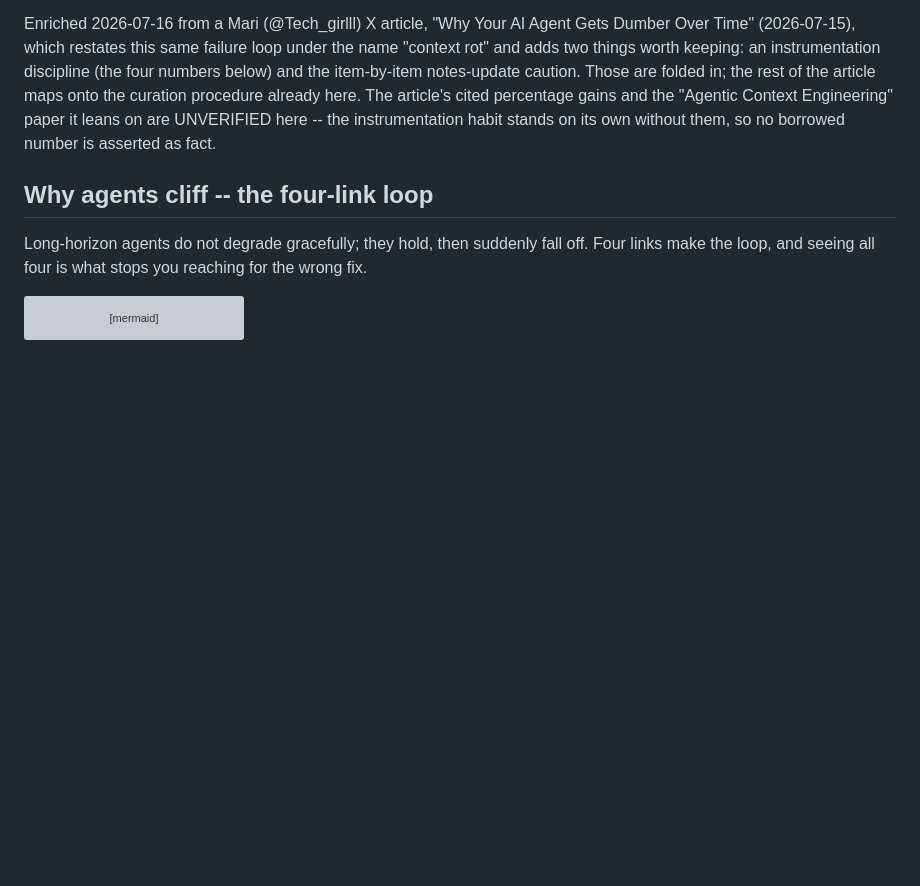
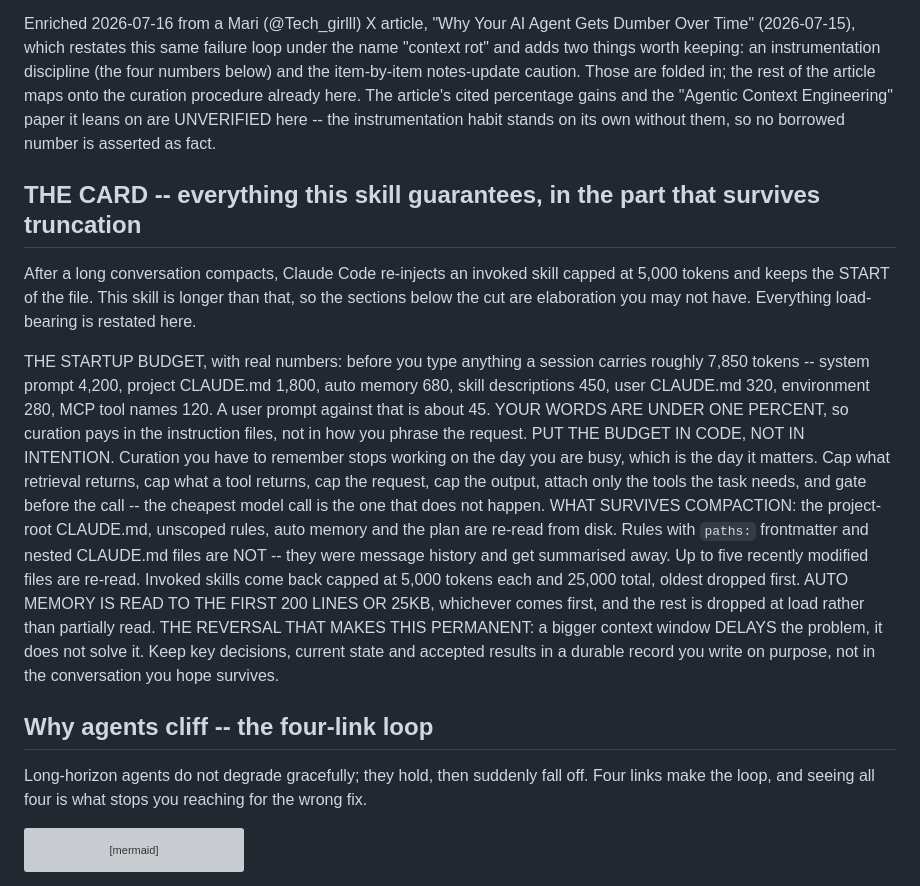
Before and after one commit to resilientmindset01-commits/claude-code-skills-free, a Markdown page: skills/context-curation/SKILL.md, the part around the change. Rendered like a GitHub page; blank space fills up the shorter version; grey boxes are pictures that could not be loaded.

```diff
--- a/skills/context-curation/SKILL.md
+++ b/skills/context-curation/SKILL.md
@@ -27,6 +27,28 @@ in; the rest of the article maps onto the curation procedure already here. The
 article's cited percentage gains and the "Agentic Context Engineering" paper it
 leans on are UNVERIFIED here -- the instrumentation habit stands on its own without
 them, so no borrowed number is asserted as fact.
+
+## THE CARD -- everything this skill guarantees, in the part that survives truncation
+After a long conversation compacts, Claude Code re-injects an invoked skill capped at 5,000 tokens and keeps
+the START of the file. This skill is longer than that, so the sections below the cut are elaboration you may
+not have. Everything load-bearing is restated here.
+
+THE STARTUP BUDGET, with real numbers: before you type anything a session carries roughly 7,850 tokens -- system
+prompt 4,200, project CLAUDE.md 1,800, auto memory 680, skill descriptions 450, user CLAUDE.md 320, environment 280,
+MCP tool names 120. A user prompt against that is about 45. YOUR WORDS ARE UNDER ONE PERCENT, so curation pays in
+the instruction files, not in how you phrase the request.
+PUT THE BUDGET IN CODE, NOT IN INTENTION. Curation you have to remember stops working on the day you are busy, which
+is the day it matters. Cap what retrieval returns, cap what a tool returns, cap the request, cap the output, attach
+only the tools the task needs, and gate before the call -- the cheapest model call is the one that does not happen.
+WHAT SURVIVES COMPACTION: the project-root CLAUDE.md, unscoped rules, auto memory and the plan are re-read from
+disk. Rules with `paths:` frontmatter and nested CLAUDE.md files are NOT -- they were message history and get
+summarised away. Up to five recently modified files are re-read. Invoked skills come back capped at 5,000 tokens
+each and 25,000 total, oldest dropped first.
+AUTO MEMORY IS READ TO THE FIRST 200 LINES OR 25KB, whichever comes first, and the rest is dropped at load rather
+than partially read.
+THE REVERSAL THAT MAKES THIS PERMANENT: a bigger context window DELAYS the problem, it does not solve it. Keep key
+decisions, current state and accepted results in a durable record you write on purpose, not in the conversation you
+hope survives.
 
 ## Why agents cliff -- the four-link loop
 Long-horizon agents do not degrade gracefully; they hold, then suddenly fall off.
```
Also changed, not shown: skills/claude-md-rules/SKILL.md (+24 -0 lines), skills/review-ai-code/SKILL.md (+22 -0 lines).
